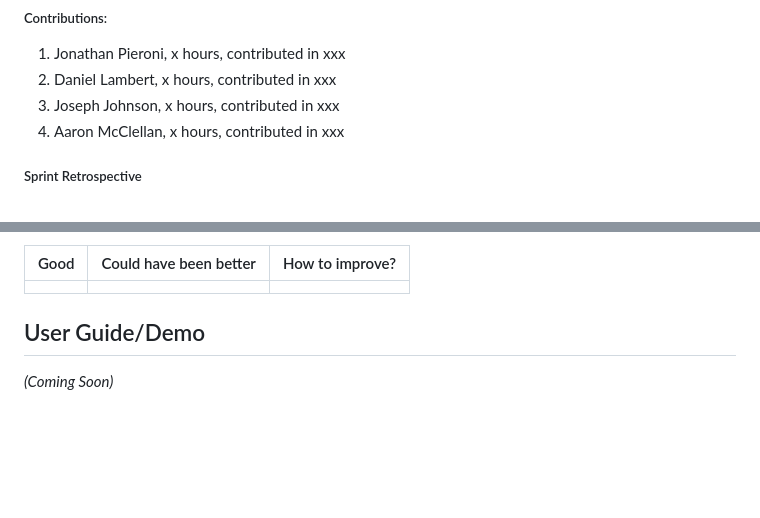
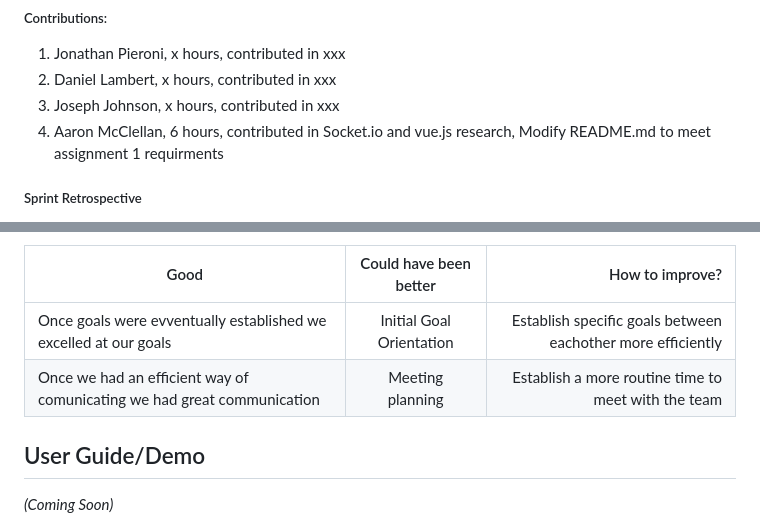
Before and after one commit to aaronm7n/Messenger_App, a Markdown page: README.md, 2 parts joined by grey strips. Rendered like a GitHub page; blank space fills up the shorter version.

Commit message:
Added some sprint retrospective to the README as well as personal contributions during the sprint

```diff
--- a/README.md
+++ b/README.md
@@ -310,7 +311,7 @@ Duration: 18/09/2023 - 21/09/2023
 1.  Jonathan Pieroni, x hours, contributed in xxx
 2.  Daniel Lambert,   x hours, contributed in xxx
 3.  Joseph Johnson,   x hours, contributed in xxx
-4.  Aaron McClellan,  x hours, contributed in xxx
+4.  Aaron McClellan,  6 hours, contributed in Socket.io and vue.js research, Modify README.md to meet assignment 1 requirments
 
 ##### Sprint Retrospective
 
@@ -334,7 +335,8 @@ dynamics well. Mention the bullet points and discuss how to solve it.)_
 
 | Good     |   Could have been better    |  How to improve?  |
 |----------|:---------------------------:|------------------:|
-|          |                             |                   |
+| Once goals were evventually established we excelled at our goals | Initial Goal Orientation  |Establish specific goals between eachother more efficiently|
+| Once we had an efficient way of comunicating we had great communication | Meeting planning | Establish a more routine time to meet with the team |
 
 ## User Guide/Demo
 
```
Also changed, not shown: other parts of README.md (+12 -11 lines).
